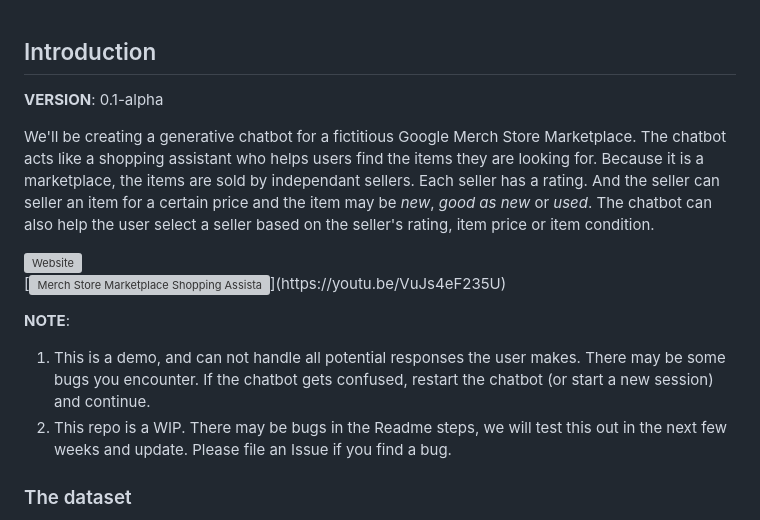
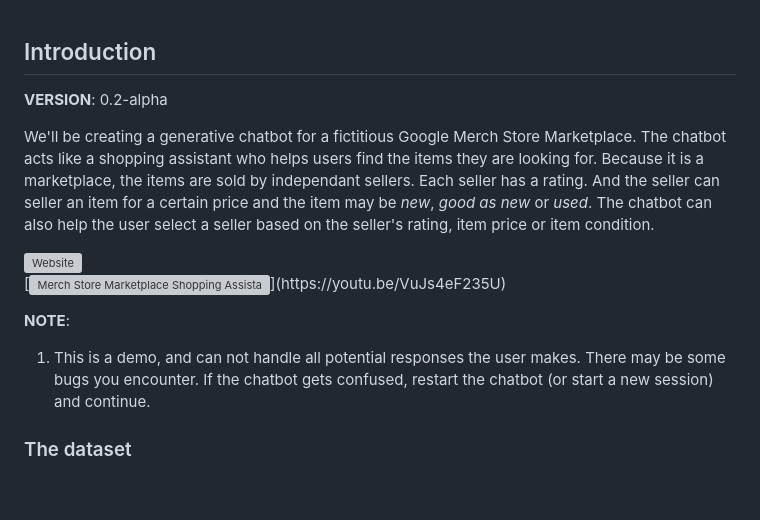
Before and after one commit to erika-cardenas/shopping_assistant-1, a Markdown page: README.md, the part around the change. Drawn GitHub-style; blank space fills up the shorter version; grey boxes are pictures that could not be loaded.

Commit message:
readme steps tested

```diff
--- a/README.md
+++ b/README.md
@@ -1,6 +1,6 @@
 ## Introduction
 
-__VERSION__: 0.1-alpha
+__VERSION__: 0.2-alpha
 
 We'll be creating a generative chatbot for a fictitious Google Merch Store Marketplace. The chatbot acts like a shopping assistant who helps users find the items they are looking for. Because it is a marketplace, the items are sold by independant sellers. Each seller has a rating. And the seller can seller an item for a certain price and the item may be *new*, *good as new* or *used*. The chatbot can also help the user select a seller based on the seller's rating, item price or item condition.
 
@@ -11,7 +11,6 @@ We'll be creating a generative chatbot for a fictitious Google Merch Store Marke
 
 **NOTE**:
 1. This is a demo, and can not handle all potential responses the user makes. There may be some bugs you encounter. If the chatbot gets confused, restart the chatbot (or start a new session) and continue.
-1. This repo is a WIP. There may be bugs in the Readme steps, we will test this out in the next few weeks and update. Please file an Issue if you find a bug.
 
 
 
```
